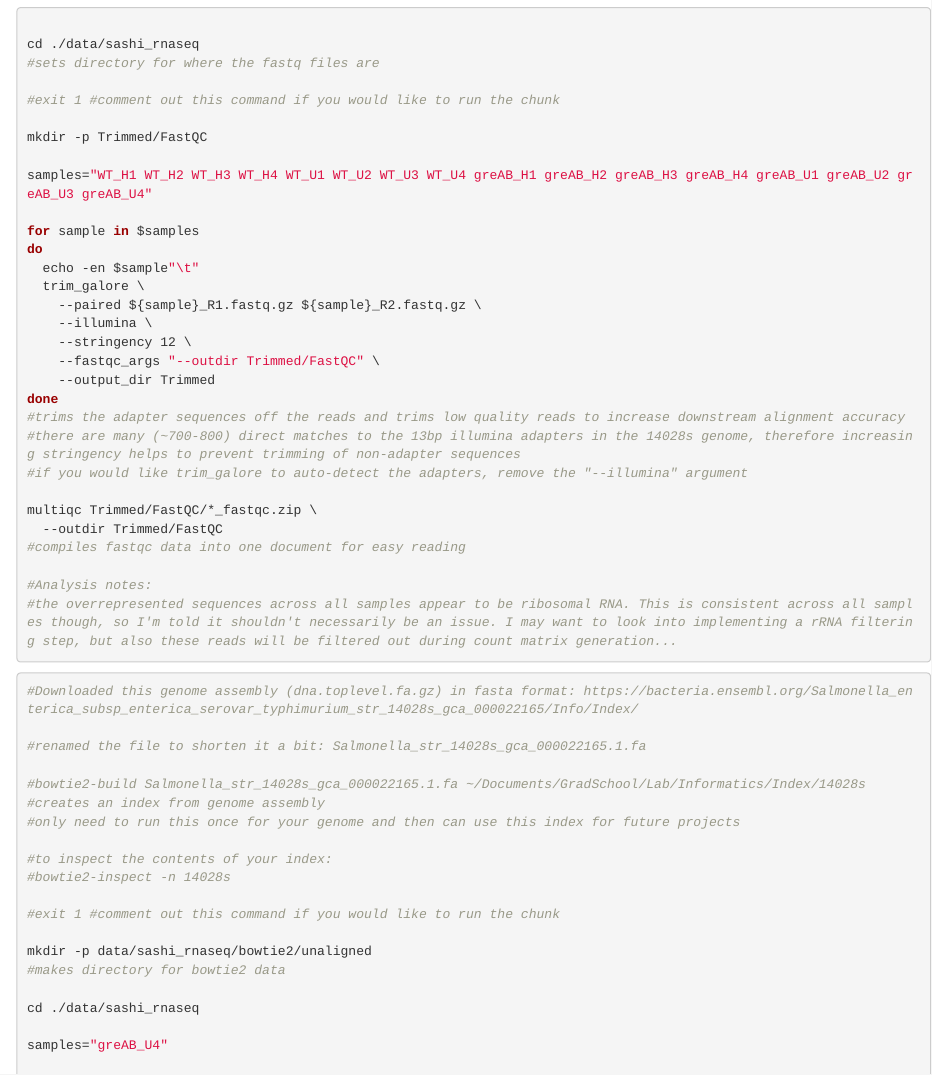
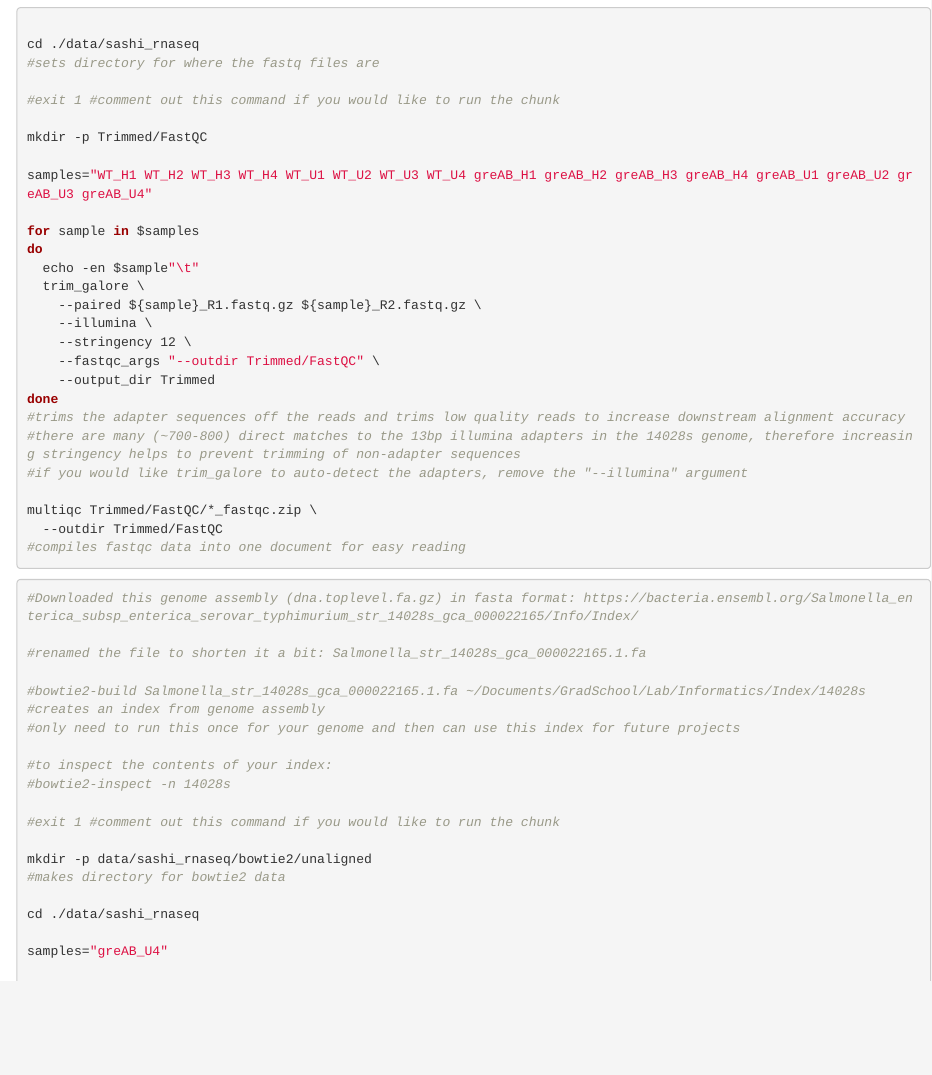
Before and after one commit to mycatsabacterium/RNAseq_Transcriptional_Fidelity, an R Markdown document (20230105_TranscriptionError_Pipeline.Rmd): the page in a window 1100 px wide, from 620 px down. Rendered offline with R 4.5, knitr and Pandoc, with nearby package versions.

Commit message:
Update 20230105_TranscriptionError_Pipeline.Rmd

````diff
--- a/20230105_TranscriptionError_Pipeline.Rmd
+++ b/20230105_TranscriptionError_Pipeline.Rmd
@@ -74,10 +74,6 @@
 multiqc Trimmed/FastQC/*_fastqc.zip \
   --outdir Trimmed/FastQC
 #compiles fastqc data into one document for easy reading
-
-#Analysis notes:
-#the overrepresented sequences across all samples appear to be ribosomal RNA. This is consistent across all samples though, so I'm told it shouldn't necessarily be an issue. I may want to look into implementing a rRNA filtering step, but also these reads will be filtered out during count matrix generation...
-
 
 ```
 
````
